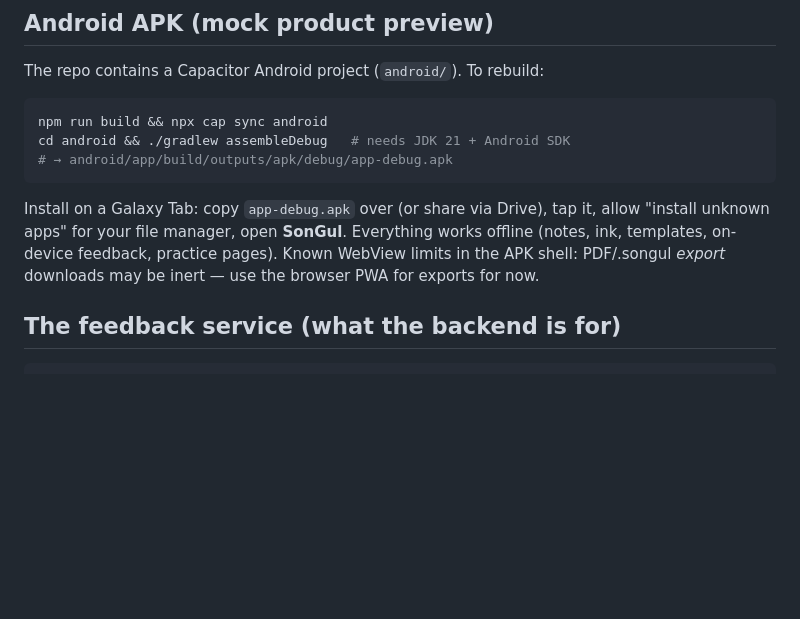
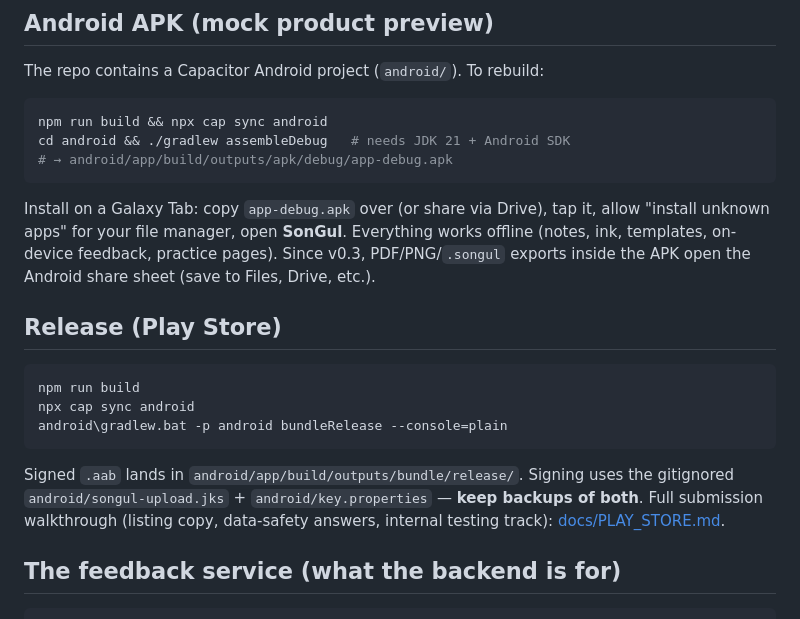
Before and after one commit to davemaxuell/SonGul-App, a Markdown page: README.md, the part around the change. Drawn GitHub-style; blank space fills up the shorter version.

Commit message:
docs(store): Play Store submission guide + README release section

````diff
--- a/README.md
+++ b/README.md
@@ -46,8 +46,21 @@ cd android && ./gradlew assembleDebug   # needs JDK 21 + Android SDK
 Install on a Galaxy Tab: copy `app-debug.apk` over (or share via Drive), tap
 it, allow "install unknown apps" for your file manager, open **SonGul**.
 Everything works offline (notes, ink, templates, on-device feedback,
-practice pages). Known WebView limits in the APK shell: PDF/.songul *export*
-downloads may be inert — use the browser PWA for exports for now.
+practice pages). Since v0.3, PDF/PNG/`.songul` exports inside the APK open
+the Android share sheet (save to Files, Drive, etc.).
+
+## Release (Play Store)
+
+```powershell
+npm run build
+npx cap sync android
+android\gradlew.bat -p android bundleRelease --console=plain
+```
+
+Signed `.aab` lands in `android/app/build/outputs/bundle/release/`. Signing uses the
+gitignored `android/songul-upload.jks` + `android/key.properties` — **keep backups of
+both**. Full submission walkthrough (listing copy, data-safety answers, internal
+testing track): [docs/PLAY_STORE.md](docs/PLAY_STORE.md).
 
 ## The feedback service (what the backend is for)
 
````
Also changed, not shown: docs/PLAY_STORE.md (added, +101 -0 lines).
